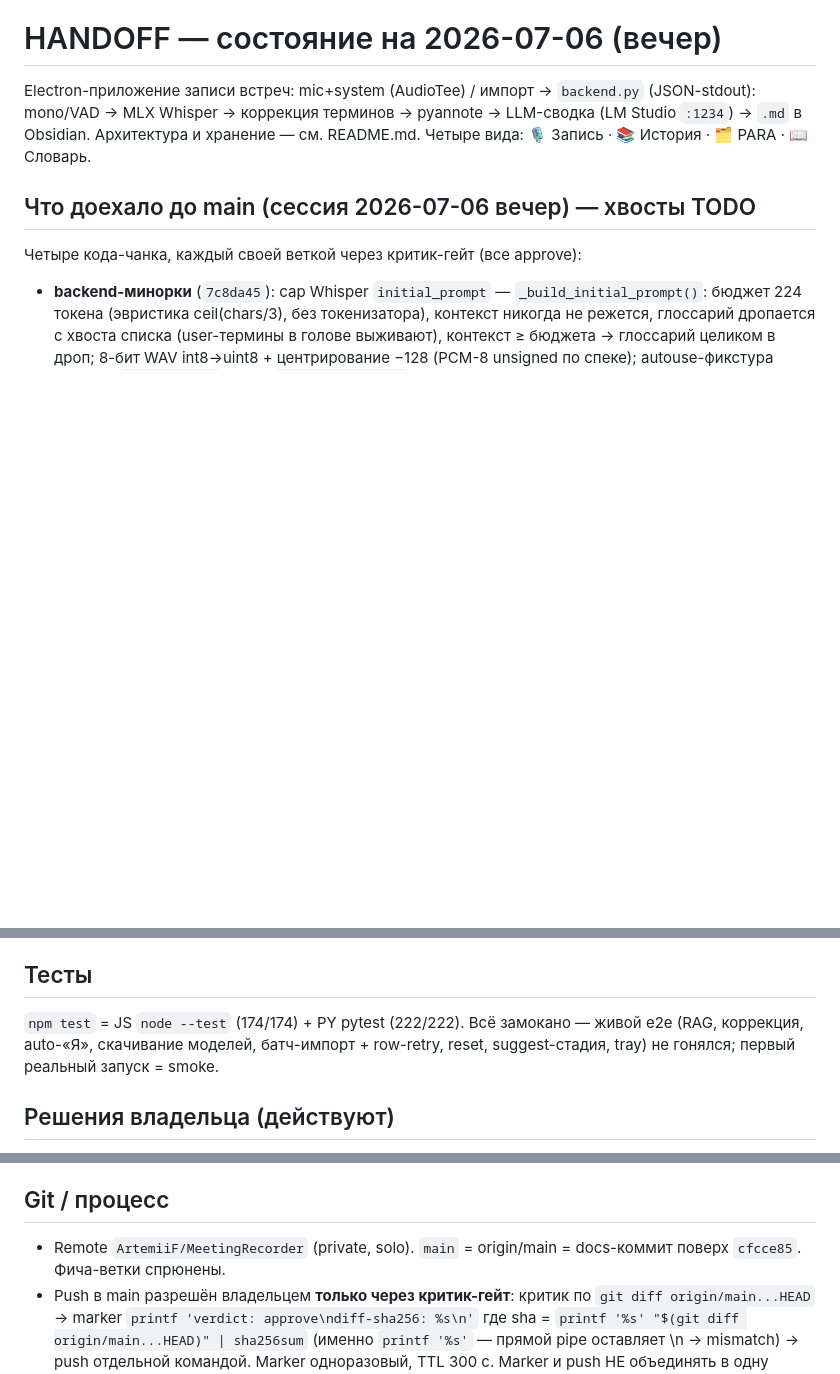
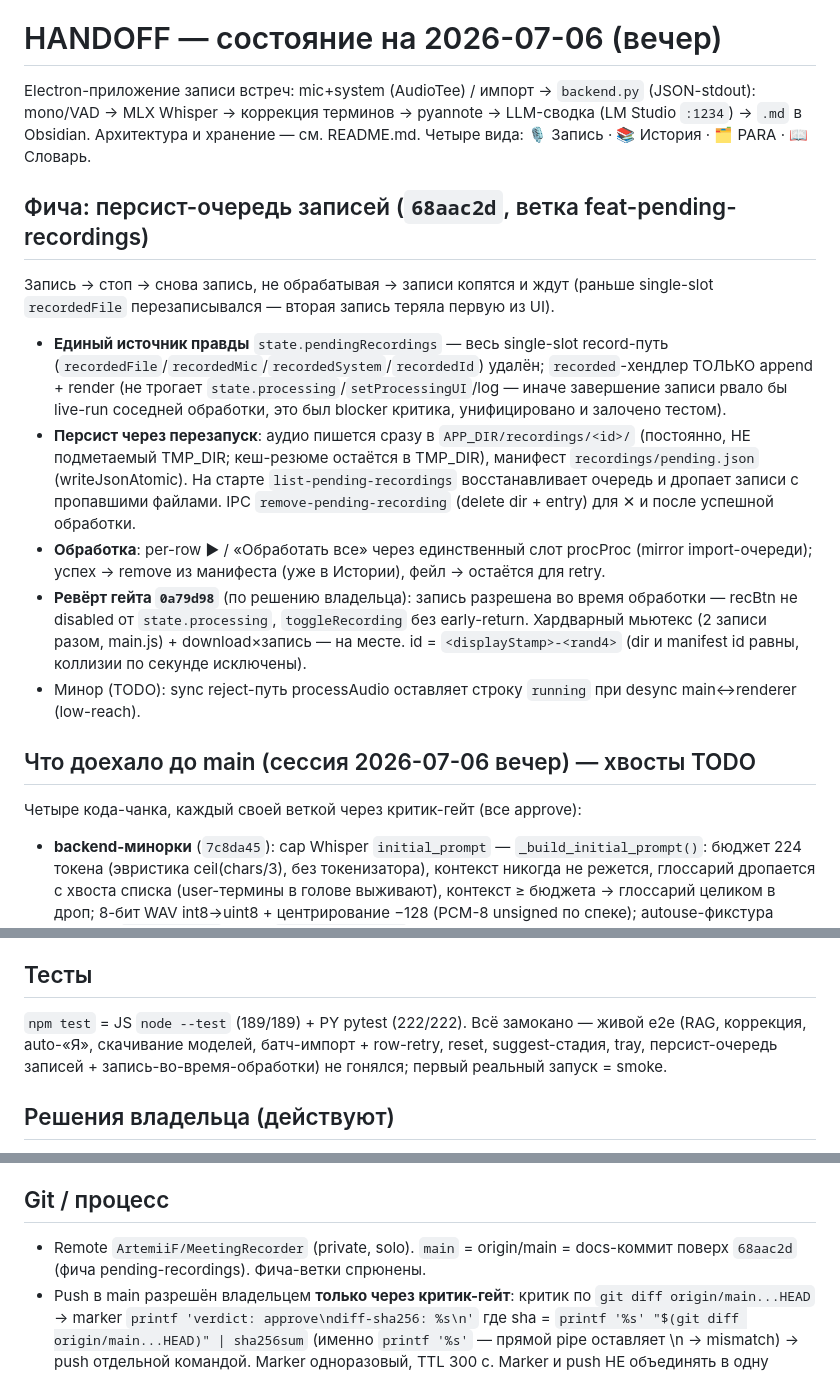
Before and after one commit to ArtemiiF/MeetingRecorder, a Markdown page: HANDOFF.md, 3 parts joined by grey strips. GitHub-like rendering; blank space fills up the shorter version.

Commit message:
docs: HANDOFF/TODO — pending-recordings feature (persist queue, gate revert)

```diff
--- a/HANDOFF.md
+++ b/HANDOFF.md
@@ -1,6 +1,16 @@
 # HANDOFF — состояние на 2026-07-06 (вечер)
 
 Electron-приложение записи встреч: mic+system (AudioTee) / импорт → `backend.py` (JSON-stdout): mono/VAD → MLX Whisper → коррекция терминов → pyannote → LLM-сводка (LM Studio `:1234`) → `.md` в Obsidian. Архитектура и хранение — см. README.md. Четыре вида: 🎙 Запись · 📚 История · 🗂 PARA · 📖 Словарь.
+
+## Фича: персист-очередь записей (`68aac2d`, ветка feat-pending-recordings)
+
+Запись → стоп → снова запись, не обрабатывая → записи копятся и ждут (раньше single-slot `recordedFile` перезаписывался — вторая запись теряла первую из UI).
+
+- **Единый источник правды** `state.pendingRecordings` — весь single-slot record-путь (`recordedFile`/`recordedMic`/`recordedSystem`/`recordedId`) удалён; `recorded`-хендлер ТОЛЬКО append + render (не трогает `state.processing`/`setProcessingUI`/log — иначе завершение записи рвало бы live-run соседней обработки, это был blocker критика, унифицировано и залочено тестом).
+- **Персист через перезапуск**: аудио пишется сразу в `APP_DIR/recordings/<id>/` (постоянно, НЕ подметаемый TMP_DIR; кеш-резюме остаётся в TMP_DIR), манифест `recordings/pending.json` (writeJsonAtomic). На старте `list-pending-recordings` восстанавливает очередь и дропает записи с пропавшими файлами. IPC `remove-pending-recording` (delete dir + entry) для ✕ и после успешной обработки.
+- **Обработка**: per-row ▶ / «Обработать все» через единственный слот procProc (mirror import-очереди); успех → remove из манифеста (уже в Истории), фейл → остаётся для retry.
+- **Ревёрт гейта `0a79d98`** (по решению владельца): запись разрешена во время обработки — recBtn не disabled от `state.processing`, `toggleRecording` без early-return. Хардварный мьютекс (2 записи разом, main.js) + download×запись — на месте. id = `<displayStamp>-<rand4>` (dir и manifest id равны, коллизии по секунде исключены).
+- Минор (TODO): sync reject-путь processAudio оставляет строку `running` при desync main↔renderer (low-reach).
 
 ## Что доехало до main (сессия 2026-07-06 вечер) — хвосты TODO
 
@@ -44,7 +54,7 @@ Electron-приложение записи встреч: mic+system (AudioTee) /
 
 ## Тесты
 
-`npm test` = JS `node --test` (174/174) + PY pytest (222/222). Всё замокано — живой e2e (RAG, коррекция, auto-«Я», скачивание моделей, батч-импорт + row-retry, reset, suggest-стадия, tray) не гонялся; первый реальный запуск = smoke.
+`npm test` = JS `node --test` (189/189) + PY pytest (222/222). Всё замокано — живой e2e (RAG, коррекция, auto-«Я», скачивание моделей, батч-импорт + row-retry, reset, suggest-стадия, tray, персист-очередь записей + запись-во-время-обработки) не гонялся; первый реальный запуск = smoke.
 
 ## Решения владельца (действуют)
 
@@ -58,7 +68,7 @@ Electron-приложение записи встреч: mic+system (AudioTee) /
 
 ## Git / процесс
 
-- Remote `ArtemiiF/MeetingRecorder` (private, solo). `main` = origin/main = docs-коммит поверх `cfcce85`. Фича-ветки спрюнены.
+- Remote `ArtemiiF/MeetingRecorder` (private, solo). `main` = origin/main = docs-коммит поверх `68aac2d` (фича pending-recordings). Фича-ветки спрюнены.
 - Push в main разрешён владельцем **только через критик-гейт**: критик по `git diff origin/main...HEAD` → marker `printf 'verdict: approve\ndiff-sha256: %s\n'` где sha = `printf '%s' "$(git diff origin/main...HEAD)" | sha256sum` (именно `printf '%s'` — прямой pipe оставляет \n → mismatch) → push отдельной командой. Marker одноразовый, TTL 300 c. Marker и push НЕ объединять в одну команду (hook проверяет до выполнения).
 - Agent-report'ы (`.claude/agent-reports/`) — untracked, в коммиты не включать.
 - Фиксы предсуществующих поломок — отдельным чанком от фичи.
```
Also changed, not shown: TODO.md (+7 -1 lines).
